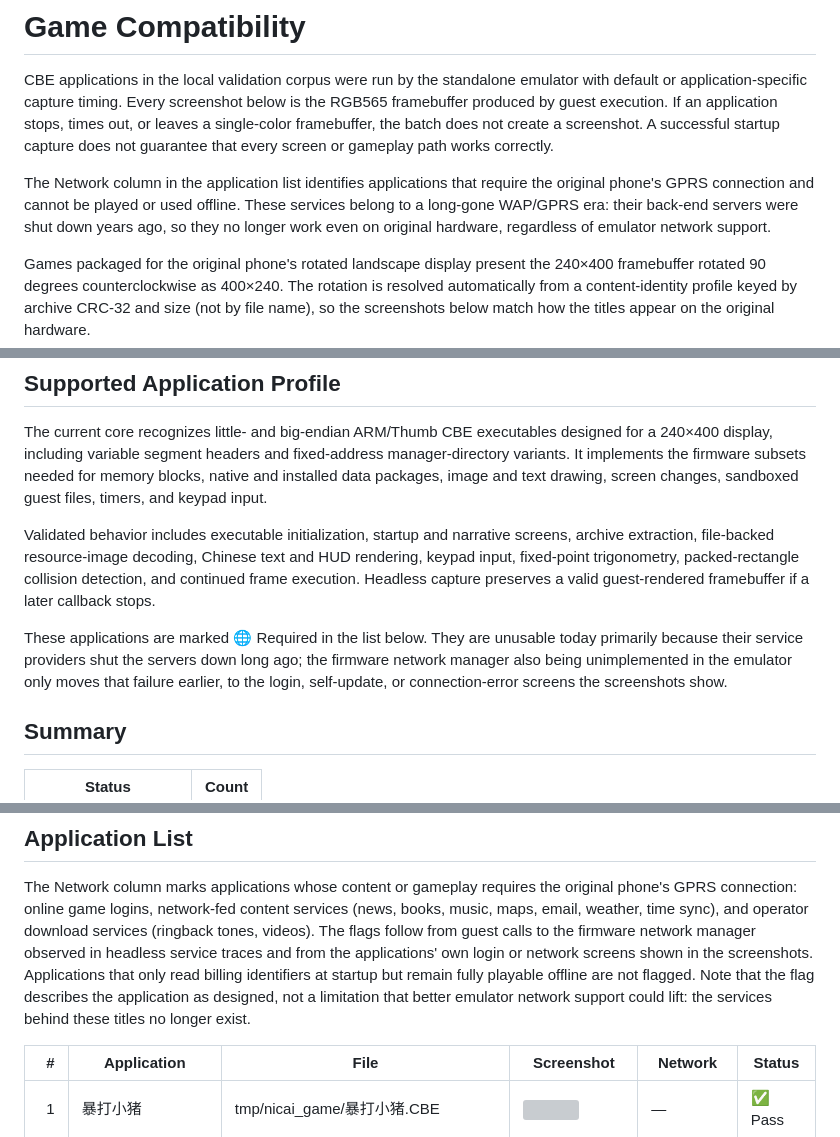
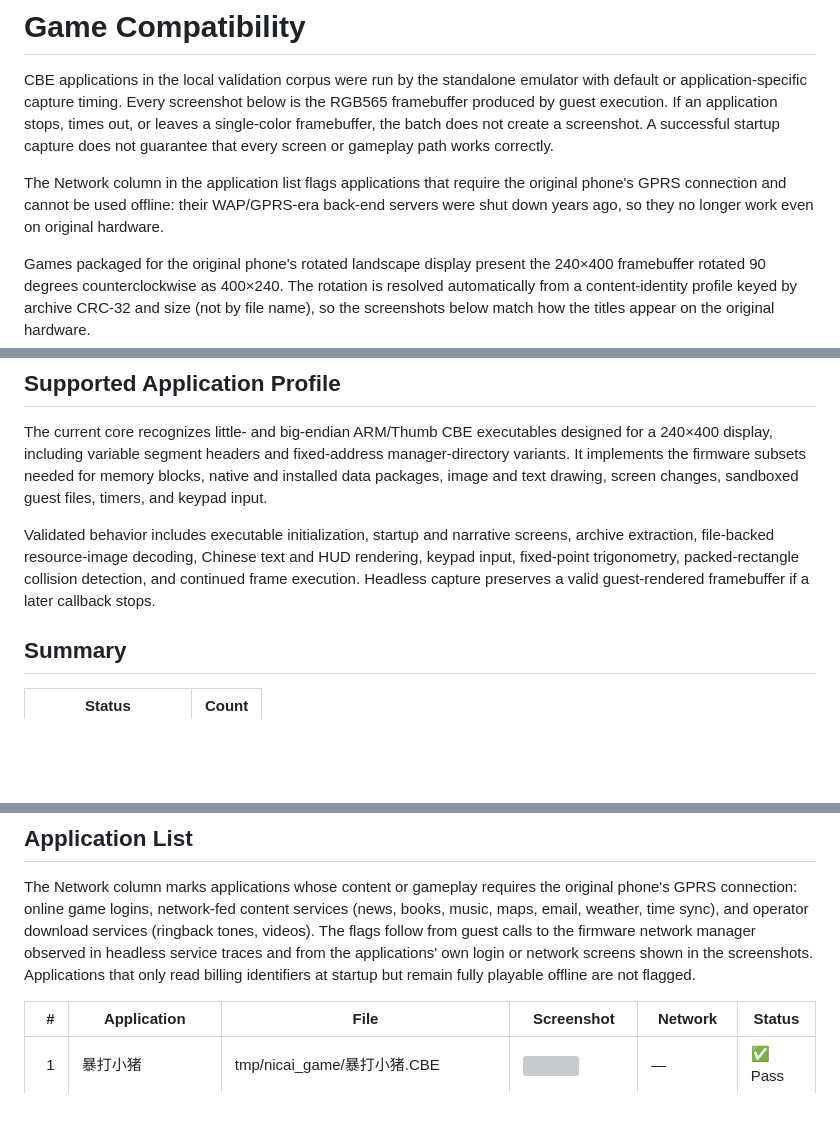
Before and after one commit to AloysHF/NicaiEmu, a Markdown page: docs/Game-Compatibility.md, 3 parts joined by grey strips. Rendered like a GitHub page; blank space fills up the shorter version; grey boxes are pictures that could not be loaded.

Commit message:
docs: state each network-unusable reason once (#48)
The server-shutdown explanation previously appeared in the intro,
profile, legend, and known-limitations sections. Keep it only in the
intro, keep the unimplemented network manager only in known limitations,
and let the column legend cover just the identification method.

```diff
--- a/docs/Game-Compatibility.md
+++ b/docs/Game-Compatibility.md
@@ -2,11 +2,10 @@
 
 CBE applications in the local validation corpus were run by the standalone emulator with default or application-specific capture timing. Every screenshot below is the RGB565 framebuffer produced by guest execution. If an application stops, times out, or leaves a single-color framebuffer, the batch does not create a screenshot. A successful startup capture does not guarantee that every screen or gameplay path works correctly.
 
-The Network column in the application list identifies applications that
-require the original phone's GPRS connection and cannot be played or used
-offline. These services belong to a long-gone WAP/GPRS era: their back-end
-servers were shut down years ago, so they no longer work even on original
-hardware, regardless of emulator network support.
+The Network column in the application list flags applications that require
+the original phone's GPRS connection and cannot be used offline: their
+WAP/GPRS-era back-end servers were shut down years ago, so they no longer
+work even on original hardware.
 
 Games packaged for the original phone's rotated landscape display present the
 240×400 framebuffer rotated 90 degrees counterclockwise as 400×240. The
@@ -19,12 +18,6 @@ the titles appear on the original hardware.
 The current core recognizes little- and big-endian ARM/Thumb CBE executables designed for a 240×400 display, including variable segment headers and fixed-address manager-directory variants. It implements the firmware subsets needed for memory blocks, native and installed data packages, image and text drawing, screen changes, sandboxed guest files, timers, and keypad input.
 
 Validated behavior includes executable initialization, startup and narrative screens, archive extraction, file-backed resource-image decoding, Chinese text and HUD rendering, keypad input, fixed-point trigonometry, packed-rectangle collision detection, and continued frame execution. Headless capture preserves a valid guest-rendered framebuffer if a later callback stops.
-
-These applications are marked 🌐 Required in the list below. They are
-unusable today primarily because their service providers shut the servers
-down long ago; the firmware network manager also being unimplemented in the
-emulator only moves that failure earlier, to the login, self-update, or
-connection-error screens the screenshots show.
 
 ## Summary
 
@@ -44,9 +37,7 @@ download services (ringback tones, videos). The flags follow from guest calls
 to the firmware network manager observed in headless service traces and from
 the applications' own login or network screens shown in the screenshots.
 Applications that only read billing identifiers at startup but remain fully
-playable offline are not flagged. Note that the flag describes the
-application as designed, not a limitation that better emulator network
-support could lift: the services behind these titles no longer exist.
+playable offline are not flagged.
 
 | # | Application | File | Screenshot | Network | Status |
 | ---: | --- | --- | --- | --- | --- |
```
Also changed, not shown: other parts of docs/Game-Compatibility.md (+1 -1 lines), README.md (+3 -4 lines).
